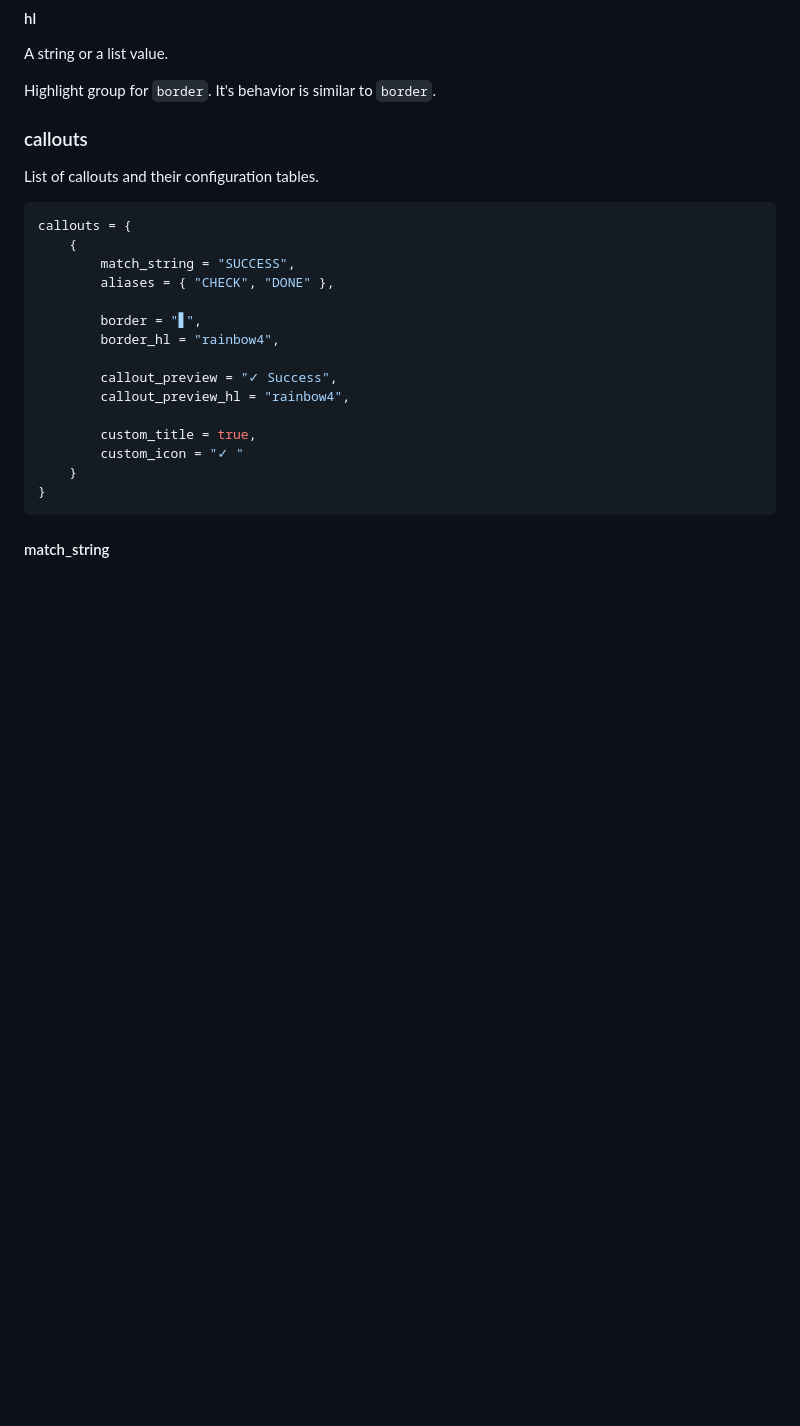
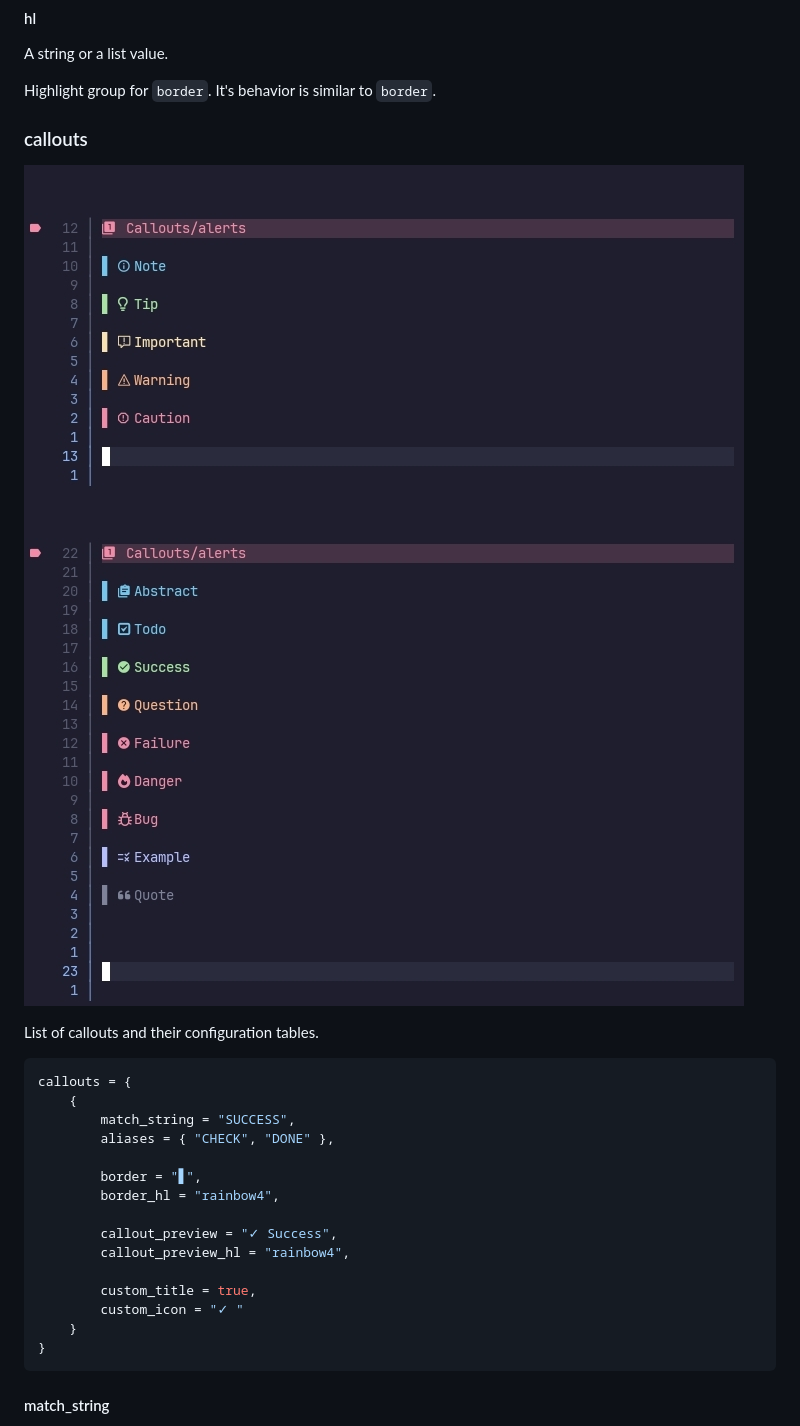
Before and after one commit to OXY2DEV/markview.nvim, a Markdown page: Block_quotes.md, the part around the change. Drawn GitHub-style; pictures changed too: wiki_img/alerts.jpg (added), wiki_img/callouts.jpg (added); blank space fills up the shorter version.

Commit message:
Addded more images to Block_quotes.md

```diff
--- a/Block_quotes.md
+++ b/Block_quotes.md
@@ -44,6 +44,9 @@ A string or a list value.
 Highlight group for `border`. It's behavior is similar to `border`.
 
 ### callouts
+
+![alerts](./wiki_img/alerts.jpg)
+![callouts](./wiki_img/callouts.jpg)
 
 List of callouts and their configuration tables.
 
```
